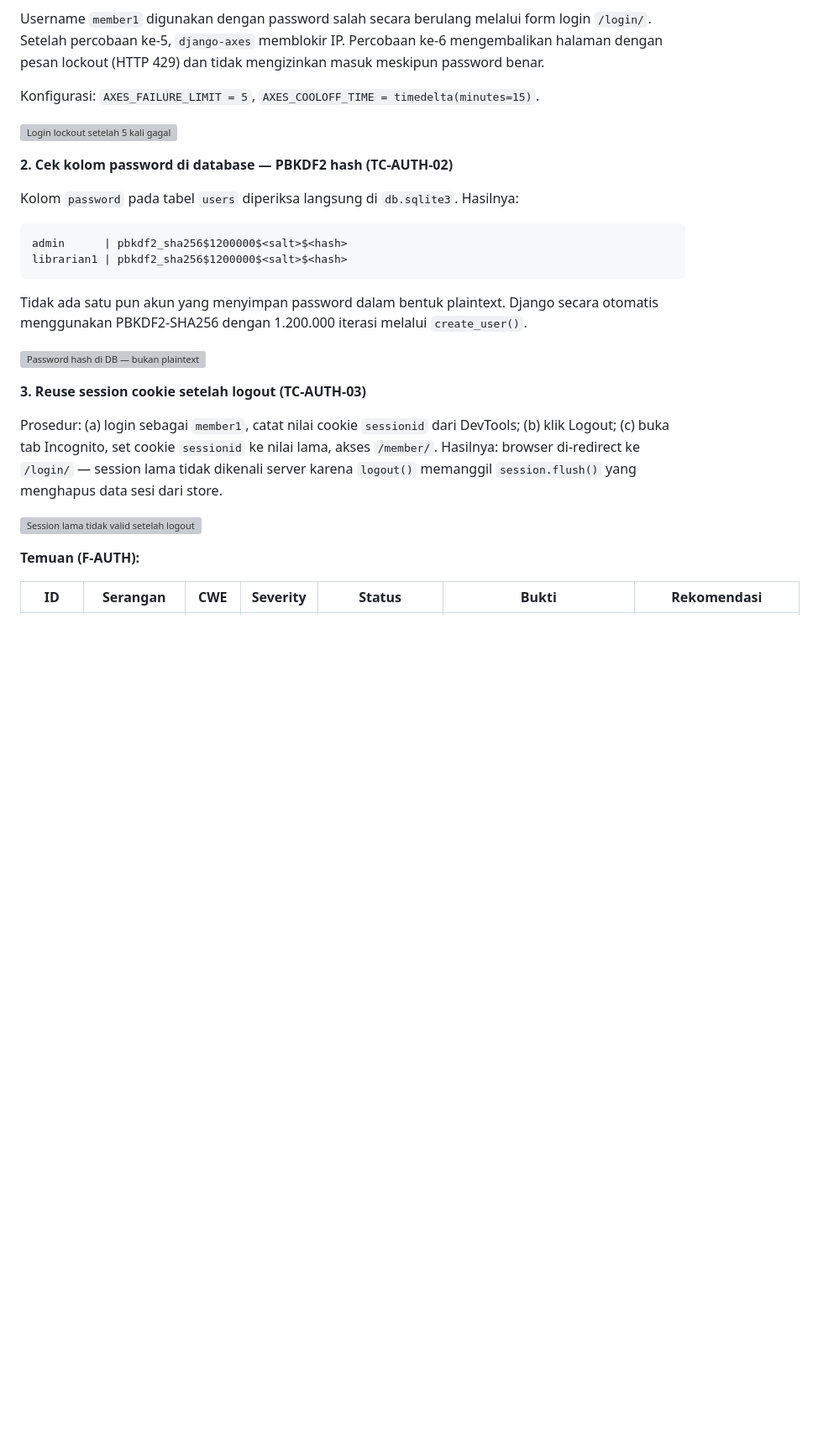
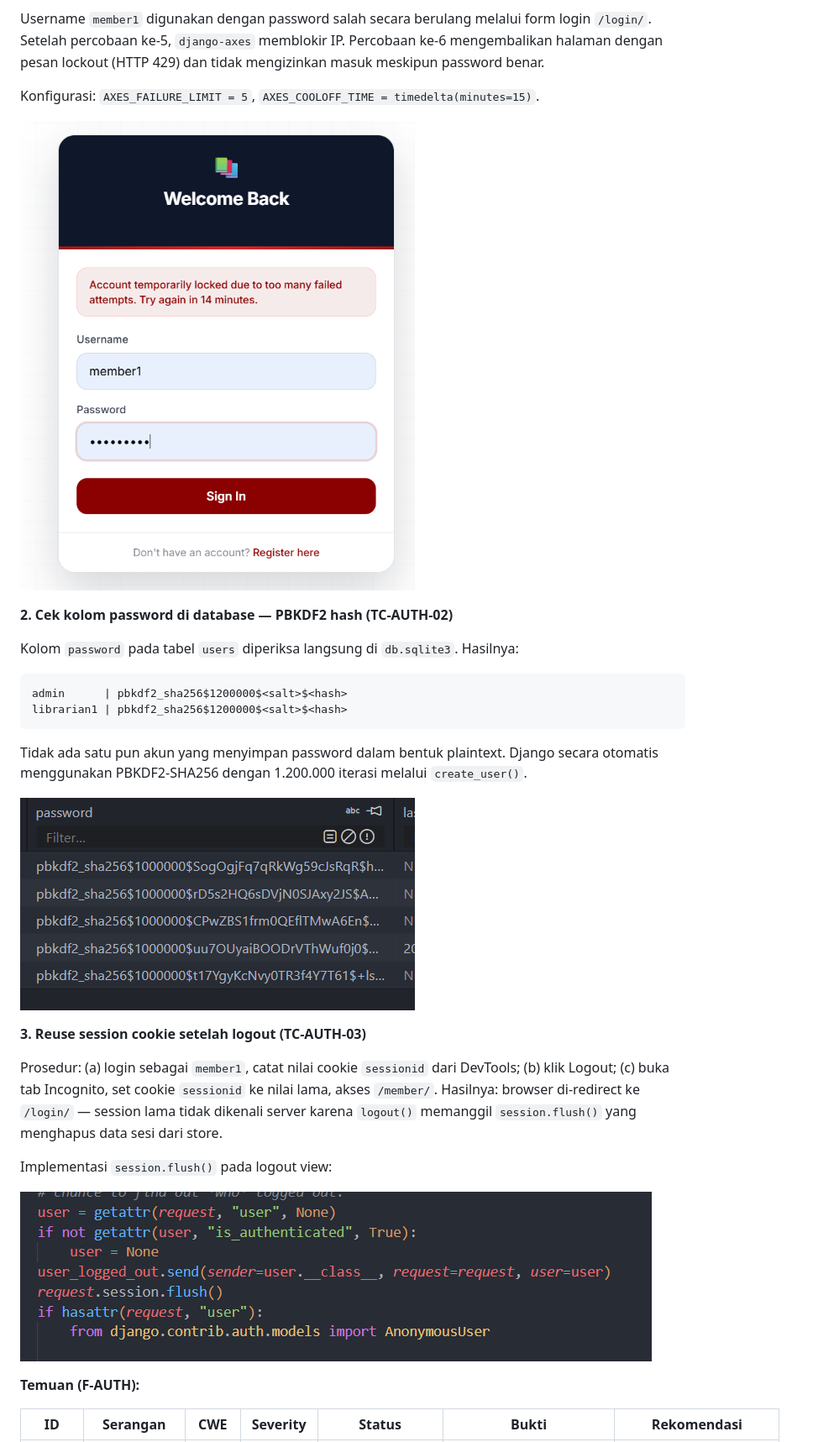
Before and after one commit to hacker-jangan-menyerang/Tugas-3, a Markdown page: README.md, the part around one of its changes. Shown at 84% size. Rendered like a GitHub page; pictures changed too: assets/images/auth_login_locked.png (added), assets/images/auth_logout_code.png (added), assets/images/auth_pbkdf_hashed.png (added); blank space fills up the shorter version; grey boxes are pictures that could not be loaded.

Commit message:
docs: update README with authentication test results and add new images

````diff
--- a/README.md
+++ b/README.md
@@ -738,7 +740,7 @@ Username `member1` digunakan dengan password salah secara berulang melalui form
 
 Konfigurasi: `AXES_FAILURE_LIMIT = 5`, `AXES_COOLOFF_TIME = timedelta(minutes=15)`.
 
-![Login lockout setelah 5 kali gagal](assets/images/auth_pentest_lockout.png)
+![Login lockout setelah 5 kali gagal](assets/images/auth_login_locked.png)
 
 **2. Cek kolom password di database — PBKDF2 hash (TC-AUTH-02)**
 
@@ -749,13 +751,15 @@ librarian1 | pbkdf2_sha256$1200000$<salt>$<hash>
 ```
 Tidak ada satu pun akun yang menyimpan password dalam bentuk plaintext. Django secara otomatis menggunakan PBKDF2-SHA256 dengan 1.200.000 iterasi melalui `create_user()`.
 
-![Password hash di DB — bukan plaintext](assets/images/auth_pentest_hash.png)
+![Password hash di DB — bukan plaintext](assets/images/auth_pbkdf_hashed.png)
 
 **3. Reuse session cookie setelah logout (TC-AUTH-03)**
 
 Prosedur: (a) login sebagai `member1`, catat nilai cookie `sessionid` dari DevTools; (b) klik Logout; (c) buka tab Incognito, set cookie `sessionid` ke nilai lama, akses `/member/`. Hasilnya: browser di-redirect ke `/login/` — session lama tidak dikenali server karena `logout()` memanggil `session.flush()` yang menghapus data sesi dari store.
 
-![Session lama tidak valid setelah logout](assets/images/auth_pentest_session.png)
+Implementasi `session.flush()` pada logout view:
+
+![Kode logout — session.flush() menginvalidasi session](assets/images/auth_logout_code.png)
 
 **Temuan (F-AUTH):**
 
````
Also changed, not shown: other parts of README.md (+5 -3 lines), assets/images/auth_unittest_pass.png (added).
